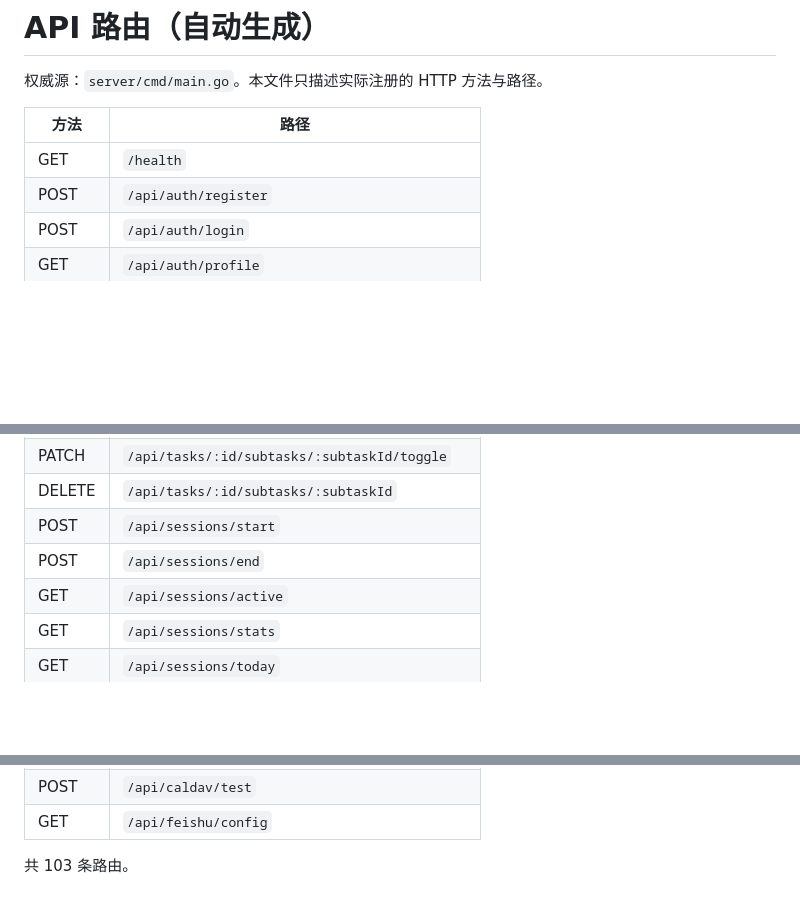
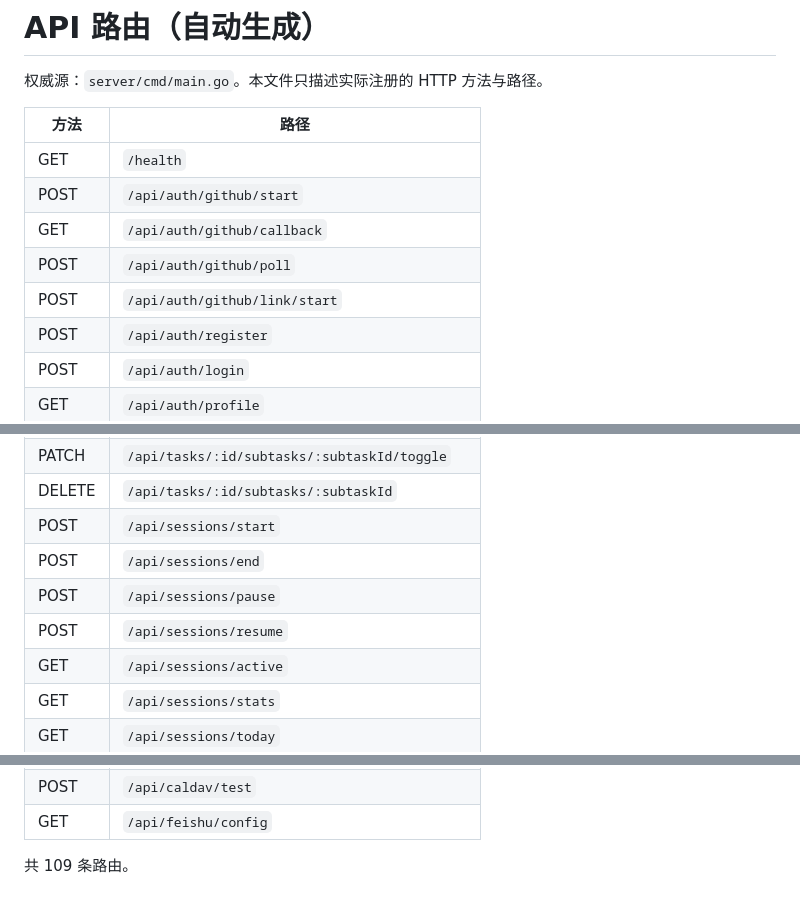
Before and after one commit to z7ping/Slowlight, a Markdown page: docs/_generated/api-routes.md, 3 parts joined by grey strips. Drawn GitHub-style; blank space fills up the shorter version.

Commit message:
docs: regenerate API routes including GitHub OAuth endpoints

```diff
--- a/docs/_generated/api-routes.md
+++ b/docs/_generated/api-routes.md
@@ -7,6 +7,10 @@
 | 方法 | 路径 |
 |---|---|
 | GET | `/health` |
+| POST | `/api/auth/github/start` |
+| GET | `/api/auth/github/callback` |
+| POST | `/api/auth/github/poll` |
+| POST | `/api/auth/github/link/start` |
 | POST | `/api/auth/register` |
 | POST | `/api/auth/login` |
 | GET | `/api/auth/profile` |
@@ -43,6 +47,8 @@
 | DELETE | `/api/tasks/:id/subtasks/:subtaskId` |
 | POST | `/api/sessions/start` |
 | POST | `/api/sessions/end` |
+| POST | `/api/sessions/pause` |
+| POST | `/api/sessions/resume` |
 | GET | `/api/sessions/active` |
 | GET | `/api/sessions/stats` |
 | GET | `/api/sessions/today` |
@@ -110,4 +116,4 @@
 | POST | `/api/caldav/test` |
 | GET | `/api/feishu/config` |
 
-共 103 条路由。
+共 109 条路由。
```
